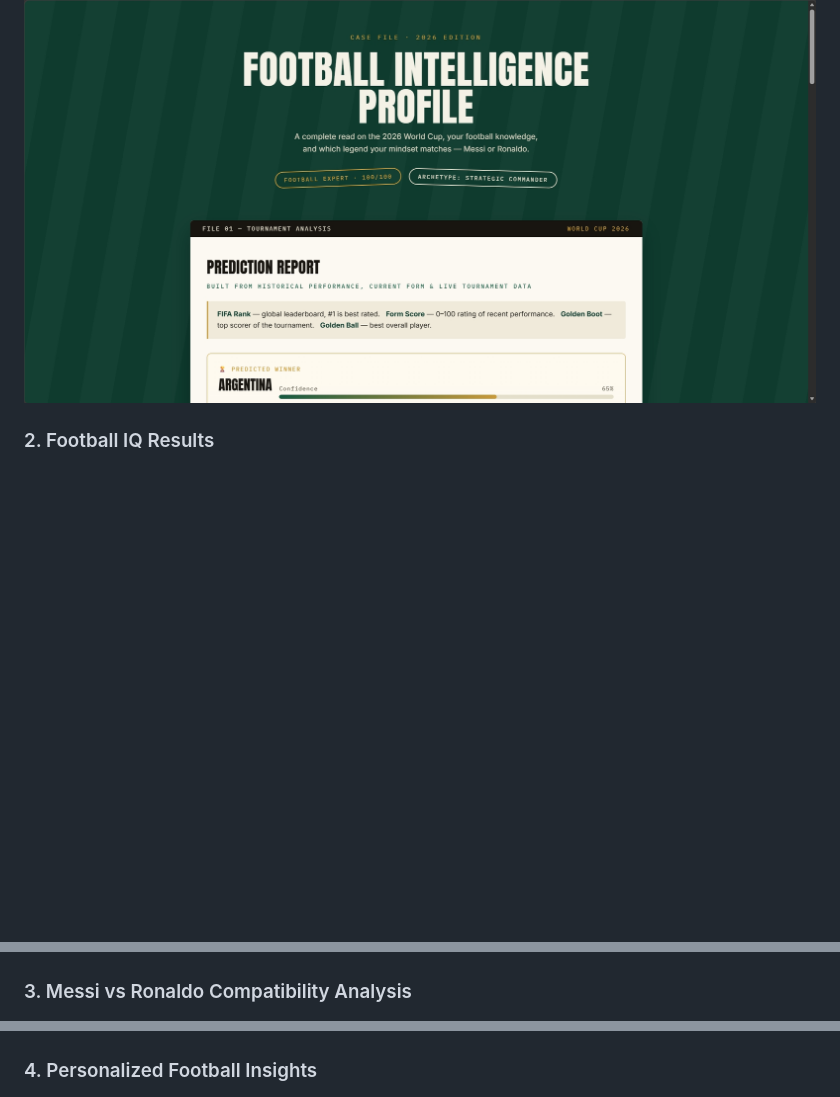
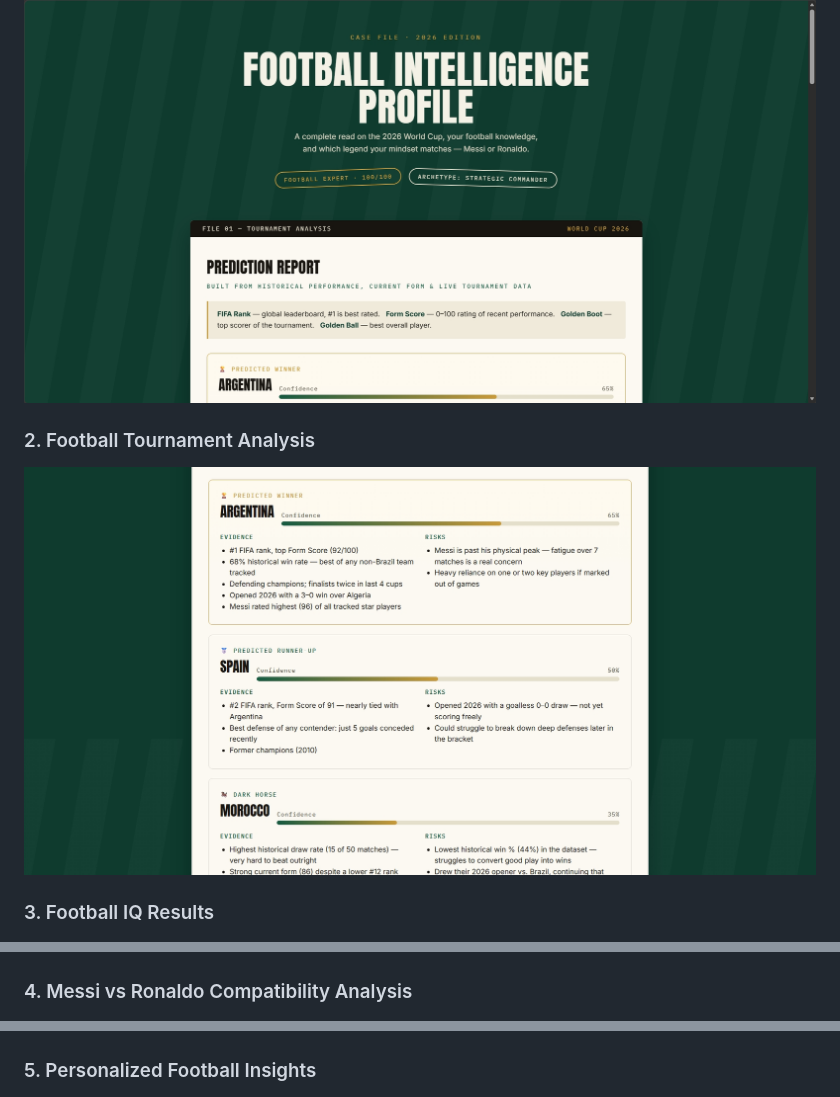
Before and after one commit to ridak5845/60-days-claude-journey, a Markdown page: Day-19/day19.md, 3 parts joined by grey strips. Drawn GitHub-style; blank space fills up the shorter version.

```diff
--- a/Day-19/day19.md
+++ b/Day-19/day19.md
@@ -24,16 +24,19 @@ The system combines:
 ### 1. Football Intelligence Hub Dashboard
 ![Football Intelligence Dashboard](https://github.com/ridak5845/60-days-claude-journey/blob/main/Day-19/screenshot-1781863010979.png)
 
+### 2. Football Tournament Analysis
+![Tournament Analysis](https://github.com/ridak5845/60-days-claude-journey/blob/main/Day-19/Screenshot_19-6-2026_152721_.jpeg)
 
-### 2. Football IQ Results
+
+### 3. Football IQ Results
 ![Football IQ Results](https://github.com/ridak5845/60-days-claude-journey/blob/main/Day-19/screenshot-1781863055999.png)
 
 
-### 3. Messi vs Ronaldo Compatibility Analysis
+### 4. Messi vs Ronaldo Compatibility Analysis
 ![Messi vs Ronaldo Compatibility](https://github.com/ridak5845/60-days-claude-journey/blob/main/Day-19/Screenshot_19-6-2026_15284_.jpeg)
 
 
-### 4. Personalized Football Insights
+### 5. Personalized Football Insights
 ![Football Insights ](https://github.com/ridak5845/60-days-claude-journey/blob/main/Day-19/screenshot-1781863098377.png)
 
 
```
